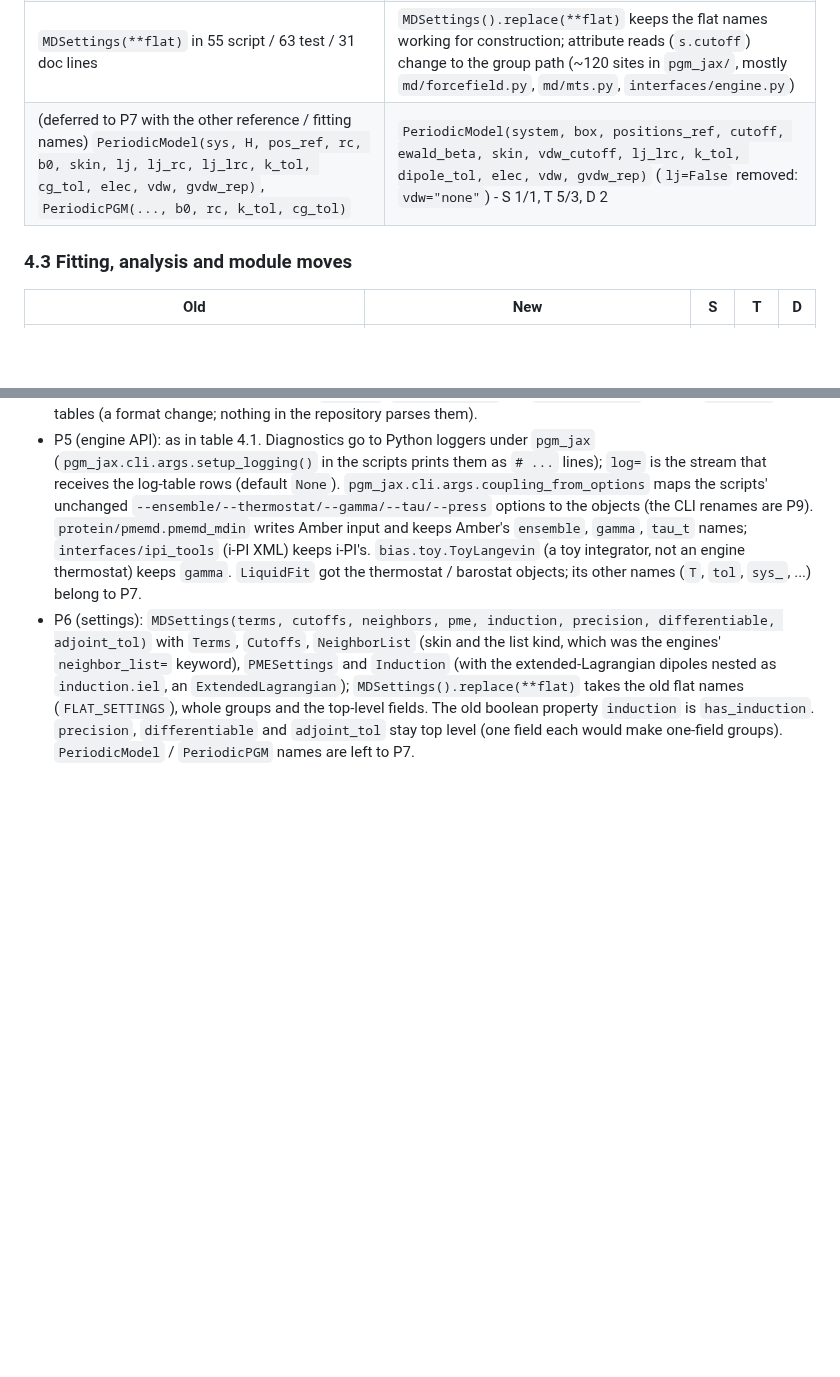
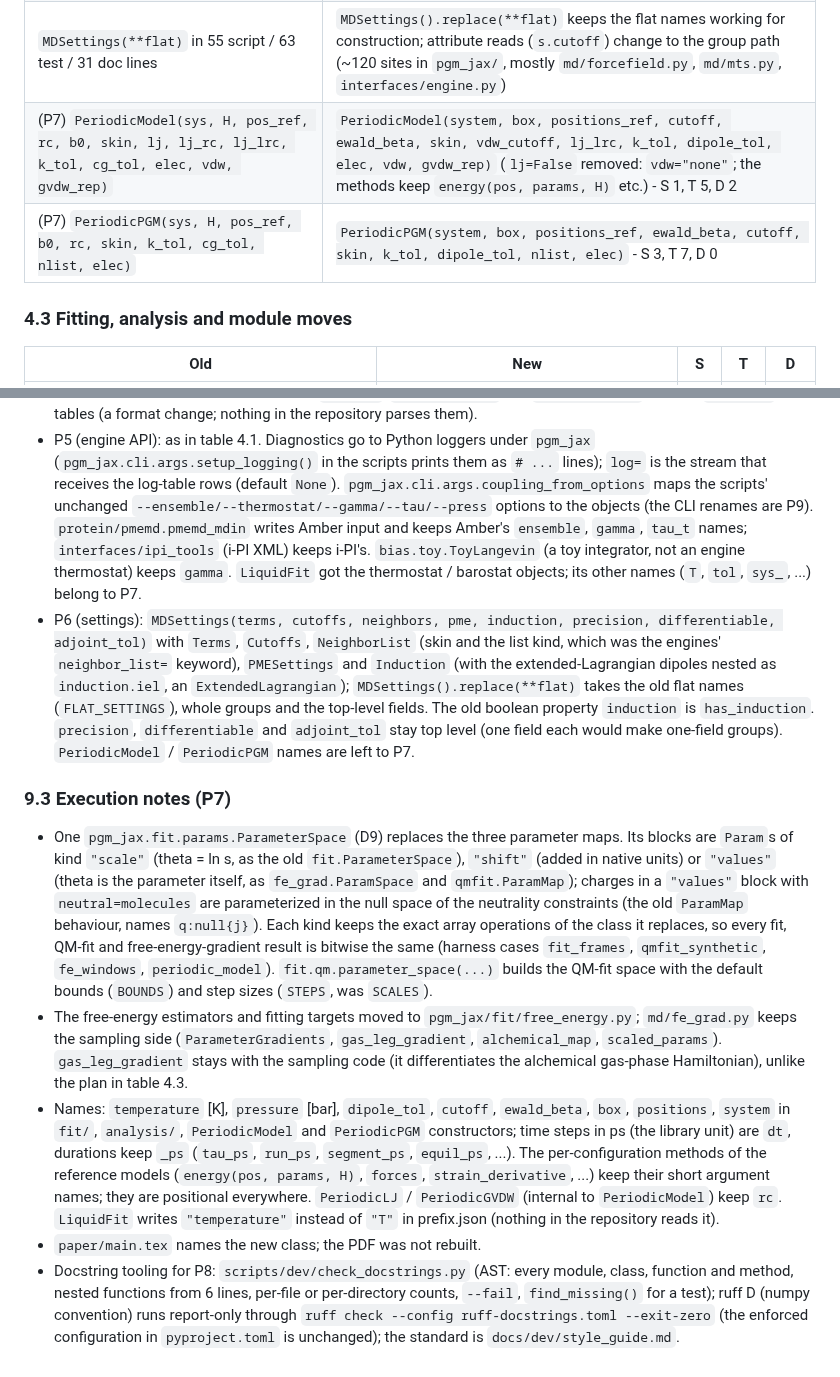
Before and after one commit to larryhuang98/pgm-jax, a Markdown page: docs/api_design.md, 2 parts joined by grey strips. Rendered like a GitHub page; blank space fills up the shorter version.

Commit message:
P7: migration tables 4.1-4.3 and execution notes 9.3

```diff
--- a/docs/api_design.md
+++ b/docs/api_design.md
@@ -579,7 +579,8 @@ bias classes, `PGMForceField.compute/rows_for/strain_derivative/init_induction`.
 | property `induction` (bool: induced dipoles on) | `has_induction` (the name `induction` is the group) |
 | `precision`, `differentiable`, `adjoint_tol` | unchanged (top level) |
 | `MDSettings(**flat)` in 55 script / 63 test / 31 doc lines | `MDSettings().replace(**flat)` keeps the flat names working for construction; attribute reads (`s.cutoff`) change to the group path (~120 sites in `pgm_jax/`, mostly `md/forcefield.py`, `md/mts.py`, `interfaces/engine.py`) |
-| (deferred to P7 with the other reference / fitting names) `PeriodicModel(sys, H, pos_ref, rc, b0, skin, lj, lj_rc, lj_lrc, k_tol, cg_tol, elec, vdw, gvdw_rep)`, `PeriodicPGM(..., b0, rc, k_tol, cg_tol)` | `PeriodicModel(system, box, positions_ref, cutoff, ewald_beta, skin, vdw_cutoff, lj_lrc, k_tol, dipole_tol, elec, vdw, gvdw_rep)` (`lj=False` removed: `vdw="none"`) - S 1/1, T 5/3, D 2 |
+| (P7) `PeriodicModel(sys, H, pos_ref, rc, b0, skin, lj, lj_rc, lj_lrc, k_tol, cg_tol, elec, vdw, gvdw_rep)` | `PeriodicModel(system, box, positions_ref, cutoff, ewald_beta, skin, vdw_cutoff, lj_lrc, k_tol, dipole_tol, elec, vdw, gvdw_rep)` (`lj=False` removed: `vdw="none"`; the methods keep `energy(pos, params, H)` etc.) - S 1, T 5, D 2 |
+| (P7) `PeriodicPGM(sys, H, pos_ref, b0, rc, skin, k_tol, cg_tol, nlist, elec)` | `PeriodicPGM(system, box, positions_ref, ewald_beta, cutoff, skin, k_tol, dipole_tol, nlist, elec)` - S 3, T 7, D 0 |
 
 ### 4.3 Fitting, analysis and module moves
 
@@ -930,3 +935,33 @@ index, identity matrix). E402 is resolved by removing the `sys.path` edits (P3)
   property `induction` is `has_induction`.  `precision`, `differentiable` and `adjoint_tol` stay top
   level (one field each would make one-field groups).  `PeriodicModel` / `PeriodicPGM` names are
   left to P7.
+
+### 9.3 Execution notes (P7)
+
+- One `pgm_jax.fit.params.ParameterSpace` (D9) replaces the three parameter maps.  Its blocks are
+  `Param`s of kind `"scale"` (theta = ln s, as the old `fit.ParameterSpace`), `"shift"` (added in
+  native units) or `"values"` (theta is the parameter itself, as `fe_grad.ParamSpace` and
+  `qmfit.ParamMap`); charges in a `"values"` block with `neutral=molecules` are parameterized in the
+  null space of the neutrality constraints (the old `ParamMap` behaviour, names `q:null{j}`).  Each
+  kind keeps the exact array operations of the class it replaces, so every fit, QM-fit and
+  free-energy-gradient result is bitwise the same (harness cases `fit_frames`, `qmfit_synthetic`,
+  `fe_windows`, `periodic_model`).  `fit.qm.parameter_space(...)` builds the QM-fit space with the
+  default bounds (`BOUNDS`) and step sizes (`STEPS`, was `SCALES`).
+- The free-energy estimators and fitting targets moved to `pgm_jax/fit/free_energy.py`;
+  `md/fe_grad.py` keeps the sampling side (`ParameterGradients`, `gas_leg_gradient`,
+  `alchemical_map`, `scaled_params`).  `gas_leg_gradient` stays with the sampling code (it
+  differentiates the alchemical gas-phase Hamiltonian), unlike the plan in table 4.3.
+- Names: `temperature` [K], `pressure` [bar], `dipole_tol`, `cutoff`, `ewald_beta`, `box`,
+  `positions`, `system` in `fit/`, `analysis/`, `PeriodicModel` and `PeriodicPGM` constructors;
+  time steps in ps (the library unit) are `dt`, durations keep `_ps` (`tau_ps`, `run_ps`,
+  `segment_ps`, `equil_ps`, ...).  The per-configuration methods of the reference models
+  (`energy(pos, params, H)`, `forces`, `strain_derivative`, ...) keep their short argument names;
+  they are positional everywhere.  `PeriodicLJ` / `PeriodicGVDW` (internal to `PeriodicModel`) keep
+  `rc`.  `LiquidFit` writes `"temperature"` instead of `"T"` in prefix.json (nothing in the
+  repository reads it).
+- `paper/main.tex` names the new class; the PDF was not rebuilt.
+- Docstring tooling for P8: `scripts/dev/check_docstrings.py` (AST: every module, class, function and
+  method, nested functions from 6 lines, per-file or per-directory counts, `--fail`,
+  `find_missing()` for a test); ruff D (numpy convention) runs report-only through
+  `ruff check --config ruff-docstrings.toml --exit-zero` (the enforced configuration in
+  `pyproject.toml` is unchanged); the standard is `docs/dev/style_guide.md`.
```
Also changed, not shown: other parts of docs/api_design.md (+8 -4 lines).
